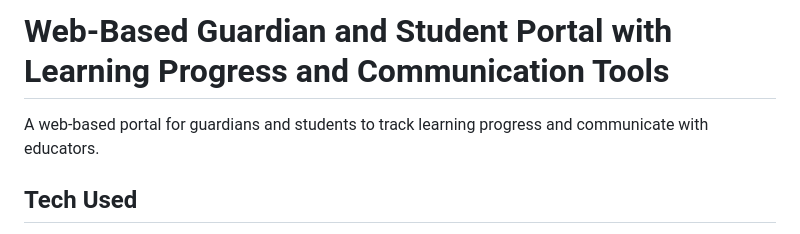
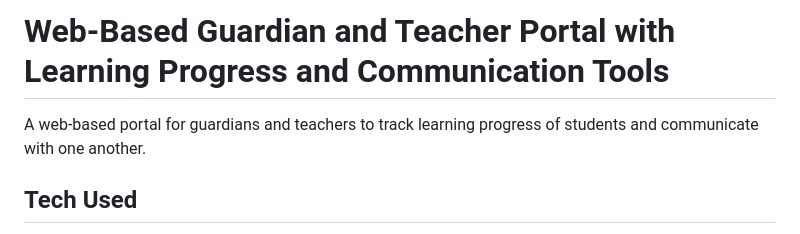
Before and after one commit to Bleedmagic/xml-based-fhlc, a Markdown page: README.md, the part around the change. Rendered like a GitHub page.

Commit message:
docs: Update README to correct terminology from 'Student' to 'Teacher'

```diff
--- a/README.md
+++ b/README.md
@@ -1,6 +1,6 @@
-# Web-Based Guardian and Student Portal with Learning Progress and Communication Tools
+# Web-Based Guardian and Teacher Portal with Learning Progress and Communication Tools
 
-A web-based portal for guardians and students to track learning progress and communicate with educators.
+A web-based portal for guardians and teachers to track learning progress of students and communicate with one another.
 
 ## Tech Used
 
```
